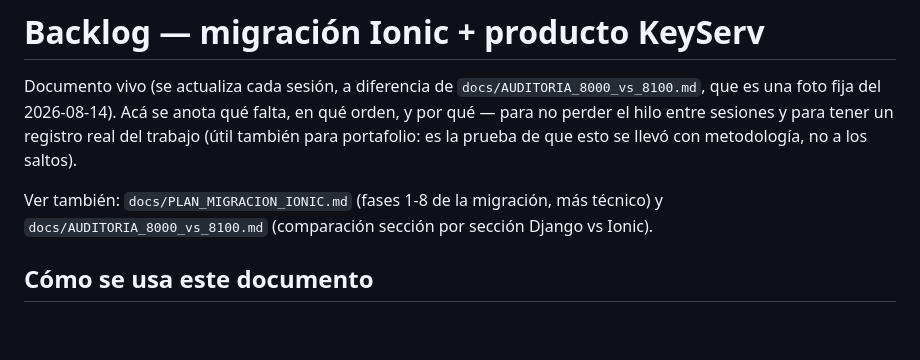
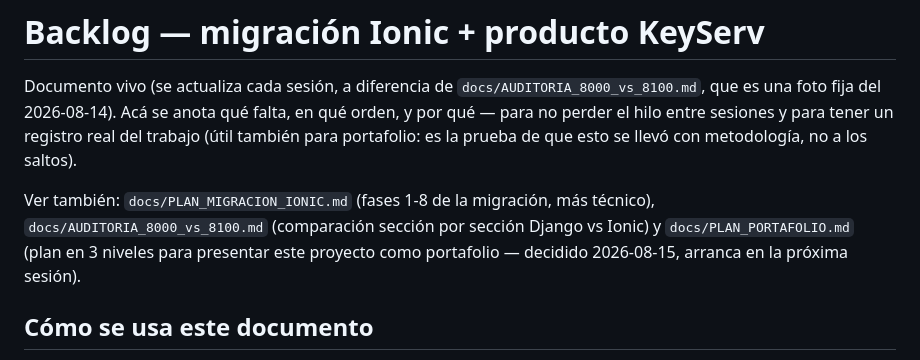
Before and after one commit to KuityPipe/Tesis-Mejorada, a Markdown page: docs/BACKLOG.md, the part around the change. GitHub-like rendering; blank space fills up the shorter version.

```diff
--- a/docs/BACKLOG.md
+++ b/docs/BACKLOG.md
@@ -5,8 +5,10 @@ una foto fija del 2026-08-14). Acá se anota qué falta, en qué orden, y por qu
 hilo entre sesiones y para tener un registro real del trabajo (útil también para portafolio: es la
 prueba de que esto se llevó con metodología, no a los saltos).
 
-Ver también: `docs/PLAN_MIGRACION_IONIC.md` (fases 1-8 de la migración, más técnico) y
-`docs/AUDITORIA_8000_vs_8100.md` (comparación sección por sección Django vs Ionic).
+Ver también: `docs/PLAN_MIGRACION_IONIC.md` (fases 1-8 de la migración, más técnico),
+`docs/AUDITORIA_8000_vs_8100.md` (comparación sección por sección Django vs Ionic) y
+`docs/PLAN_PORTAFOLIO.md` (plan en 3 niveles para presentar este proyecto como portafolio —
+decidido 2026-08-15, arranca en la próxima sesión).
 
 ## Cómo se usa este documento
 
```
Also changed, not shown: docs/PLAN_PORTAFOLIO.md (added, +223 -0 lines).
